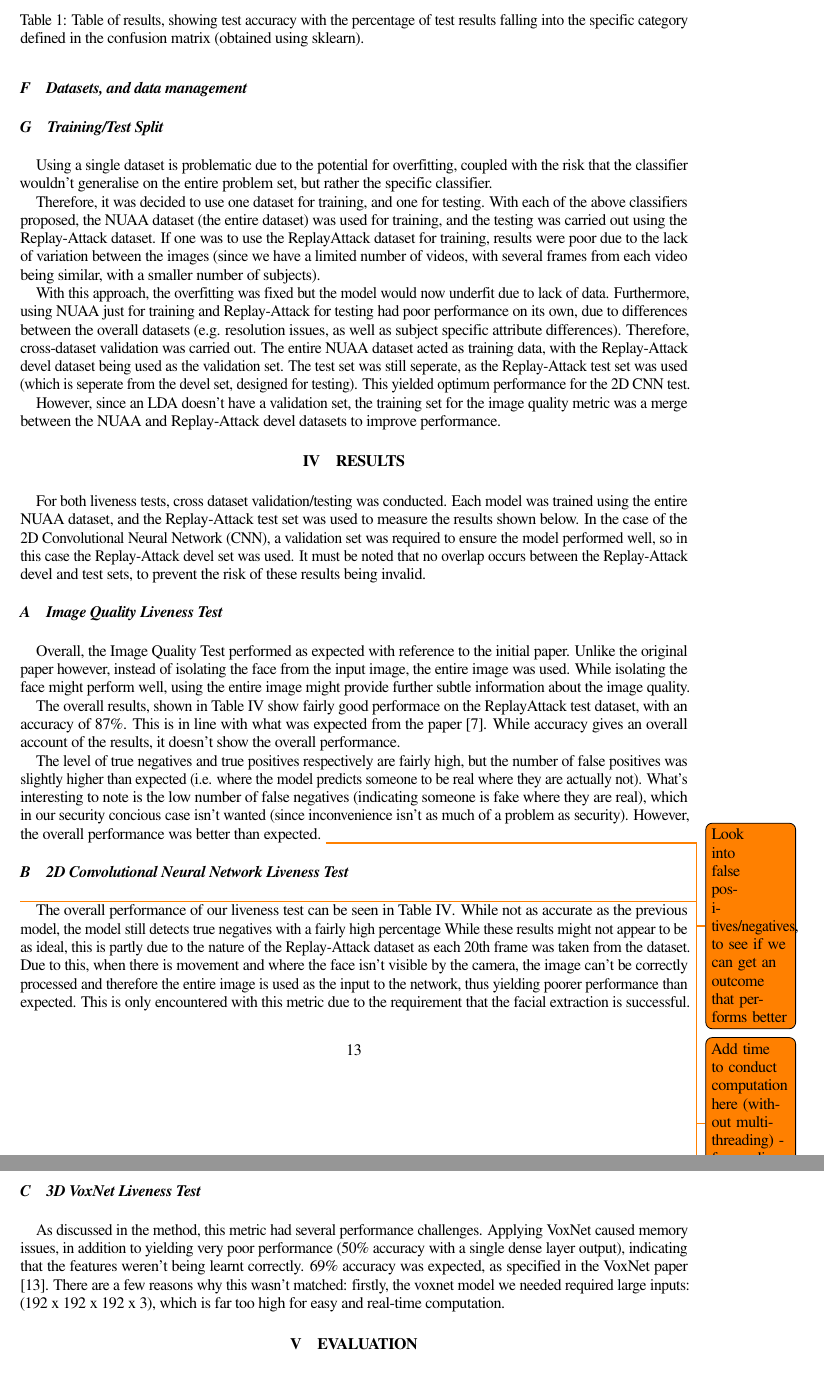
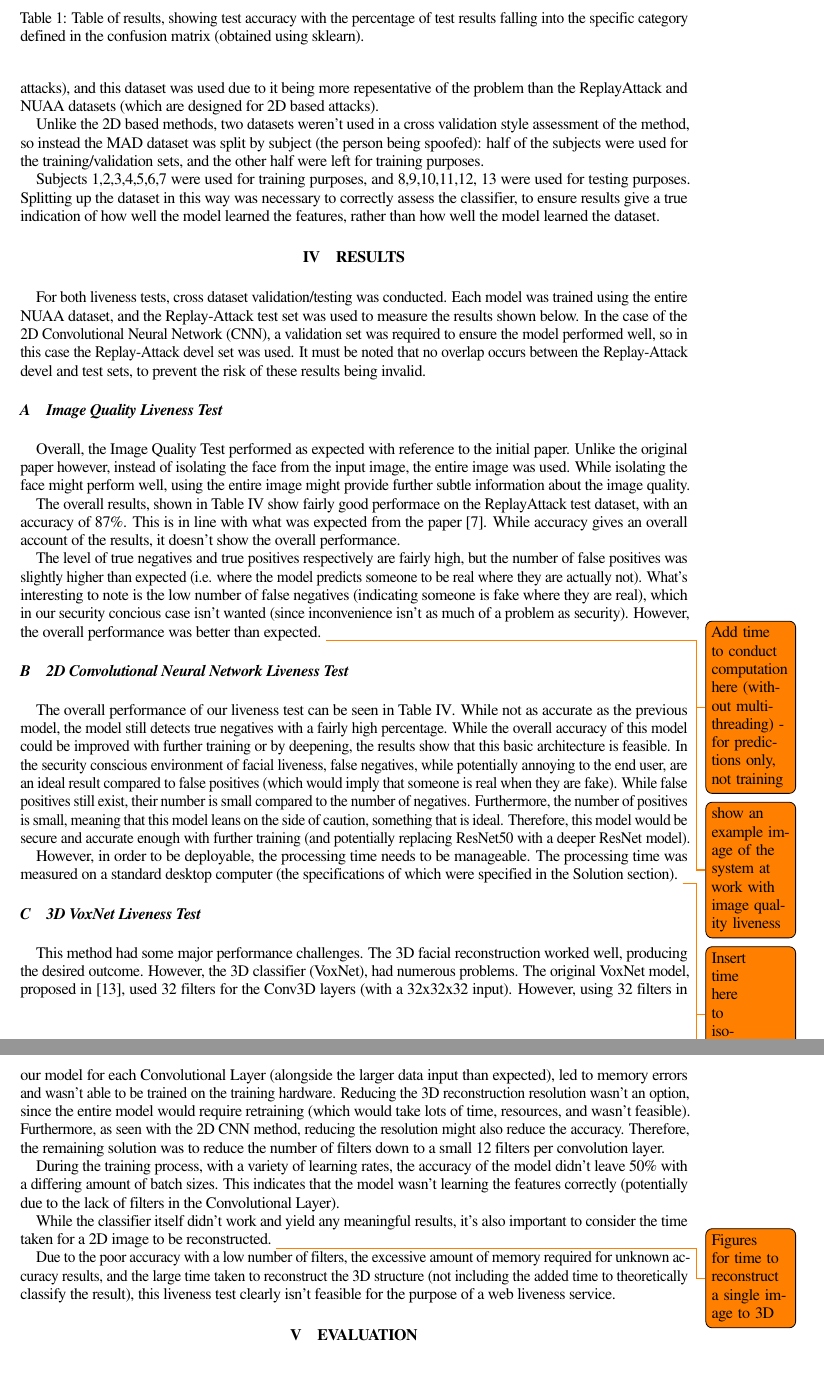
Before and after one commit to OhmGeek/FacialLivenessTests, a LaTeX paper (docs/paper/report.tex): two parts of pages 13 and 14 of 15 before the commit and two parts of pages 13 and 14 of 16 after it, joined at a grey line, cut so that both start at the same text. Compiled offline with pdfLaTeX.

Commit message:
Pretty much completed results, bar a couple of minor things

```diff
--- a/docs/paper/report.tex
+++ b/docs/paper/report.tex
@@ -571,4 +548,3 @@ Facial liveness, convolutional neural networks, image quality metrics
                 }
             \end{figure}
 
-    \subsection{Datasets, and data management}
@@ -575,7 +554,4 @@ Facial liveness, convolutional neural networks, image quality metrics
 
-        \subsection{Training/Test Split}
-            Using a single dataset is problematic due to the potential for overfitting, coupled with the risk that the classifier wouldn't generalise on the entire problem set, but rather the specific classifier.
+            In order to conduct training, a Data Generator was used to minimize memory constraints, since the entire dataset didn't need to be loaded into memory after being preprocessed. Instead,
+            only a single batch would be preprocessed on the fly, thus reducing memory usage considerably.
 
-            Therefore, it was decided to use one dataset for training, and one for testing.
-            With each of the above classifiers proposed, the NUAA dataset (the entire dataset) was used for training, and the testing was carried out using the Replay-Attack dataset.
-            If one was to use the ReplayAttack dataset for training, results were poor due to the lack of variation between the images (since we have a limited number of videos, with several frames from each video being similar, with a smaller number of subjects).
@@ -582,17 +562,17 @@ Facial liveness, convolutional neural networks, image quality metrics
 
-            With this approach, the overfitting was fixed but the model would now underfit due to lack of data. Furthermore, using NUAA just for training and Replay-Attack for testing had poor performance on its own, due to differences between the overall datasets (e.g. resolution issues, as well as subject specific attribute differences).
-            Therefore, cross-dataset validation was carried out. The entire NUAA dataset acted as training data, with the Replay-Attack devel dataset being used as the validation set. The test set was still seperate, as the Replay-Attack test set was used (which is seperate from the devel set, designed for testing).
-            This yielded optimum performance for the 2D CNN test.
+            Therefore, the final solution was to instead conduct the 3D reconstruction as a preprocessing step, and led to the replacement of the Keras ImageDataGenerator with a custom generator, designed to output 3D from 2D input.
+            This custom generator would resize the images, reconstruct the 3D representation, and return the appropriate batch yielded. This solved the problem.
 
-            However, since an LDA doesn't have a validation set, the training set for the image quality metric was a merge between the NUAA and Replay-Attack devel datasets to improve performance.
+        \subsubsection{The Dataset}
+            Unlike the previous two liveness tests, this liveness test relied on a completely different dataset, the Mask Attack Dataset (MAD). \cite{3DMadDataset}
+            The goal of this liveness test was to detect mask based attacks (and more widely, 3D based attacks), and this dataset was used due to it being more repesentative of the problem
+            than the ReplayAttack and NUAA datasets (which are designed for 2D based attacks).
 
-        % \subsubsection{Optimising Dataset IO}
-        %     \todo{Dataset io using h5py}
-        %     Due to the large dataset sizes, memory is a limit to the performance of the system. As such, optimisation needs to be achieved to allow working with large datasets within the specified memory constraints.
-        %     This was achieved using \emph{h5py}, which caches the dataset to a file, and the associated fetch statements are called when necessary. By doing this, the large dataset doesn't need to be entirely loaded into memory,
-        %     but can instead use the hard disk drive. Some performance was sacrificed (due to the reduced read speeds of SSDs/HDDs compared to RAM), but this allowed for larger and better models to be produced on a smaller (and less expensive) machine.
+            Unlike the 2D based methods, two datasets weren't used in a cross validation style assessment of the method, so instead the MAD dataset was split by subject (the person being spoofed):
+            half of the subjects were used for the training/validation sets, and the other half were left for training purposes.
 
-        % \todo{Mention more detail here, and cite more information about our implementation e.g. with H5Py for caching, the use of generators for testing/training}
+            Subjects 1,2,3,4,5,6,7 were used for training purposes, and 8,9,10,11,12, 13 were used for testing purposes. Splitting up the dataset in this way was necessary to correctly assess the classifier,
+            to ensure results give a true indication of how well the model learned the features, rather than how well the model learned the dataset.
 
 
 \section{Results}
@@ -626,7 +606,6 @@ Facial liveness, convolutional neural networks, image quality metrics
         The level of true negatives and true positives respectively are fairly high, but the number of false positives was slightly higher than expected (i.e. where the model predicts someone to be real where they are actually not).
         What's interesting to note is the low number of false negatives (indicating someone is fake where they are real), which in our security concious case isn't wanted (since inconvenience isn't as much of a problem as security).
         However, the overall performance was better than expected.
-        \todo{Look into false positives/negatives, to see if we can get an outcome that performs better}
         % Total results - the RAW data in case people need it.
         % 0.87
         % True Negatives:  75
@@ -637,21 +616,35 @@ Facial liveness, convolutional neural networks, image quality metrics
         \todo{show an example image of the system at work with image quality liveness}
 
     \subsection{2D Convolutional Neural Network Liveness Test}
+
+
+
+        The overall performance of our liveness test can be seen in Table \ref{ResultsTable}. While not as accurate as the previous model, the model still detects true negatives with a fairly high percentage.
+        While the overall accuracy of this model could be improved with further training or by deepening, the results show that this basic architecture is feasible. In the security conscious environment of facial liveness,
+        false negatives, while potentially annoying to the end user, are an ideal result compared to false positives (which would imply that someone is real when they are fake). While false positives still exist, their number is small compared to the number of negatives.
+        Furthermore, the number of positives is small, meaning that this model leans on the side of caution, something that is ideal. Therefore, this model would be secure and accurate enough with further training (and potentially replacing ResNet50 with a deeper ResNet model).
+
+        However, in order to be deployable, the processing time needs to be manageable. The processing time was measured on a standard desktop computer (the specifications of which were specified in the Solution section).
         \todo{Insert time here to isolate face/preprocess}
         \todo{Insert time here to conduct neural network prediction}
         \todo{Insert system performance (specs of Lexo)}
-        The overall performance of our liveness test can be seen in Table \ref{ResultsTable}. While not as accurate as the previous model, the model still detects true negatives with a fairly high percentage
         % Confusion Matrix = [[4317  283]
 %           [1357   83]]
-        While these results might not appear to be as ideal, this is partly due to the nature of the Replay-Attack dataset as each 20th frame was taken from the dataset.
-        Due to this, when there is movement and where the face isn't visible by the camera, the image can't be correctly processed and therefore the entire image is used
-        as the input to the network, thus yielding poorer performance than expected. This is only encountered with this metric due to the requirement that the facial extraction is successful.
+
 
     \subsection{3D VoxNet Liveness Test}
-            As discussed in the method, this metric had several performance challenges. Applying VoxNet caused memory issues, in addition to yielding very poor performance
-            (50\% accuracy with a single dense layer output), indicating that the features weren't being learnt correctly. 69\% accuracy was expected, as specified in the
-            VoxNet paper \cite{VoxNetModel}. There are a few reasons why this wasn't matched: firstly, the voxnet model we needed required large inputs: (192 x 192 x 192 x 3),
-            which is far too high for easy and real-time computation.
+        This method had some major performance challenges. The 3D facial reconstruction worked well, producing the desired outcome. However, the 3D classifier (VoxNet), had numerous problems.
+        The original VoxNet model, proposed in \cite{VoxNetModel}, used 32 filters for the Conv3D layers (with a 32x32x32 input). However, using 32 filters in our model for each Convolutional Layer (alongside the larger data input than expected),
+        led to memory errors and wasn't able to be trained on the training hardware.  Reducing the 3D reconstruction resolution wasn't an option, since the entire model would require retraining (which would take lots of time, resources, and wasn't feasible).
+        Furthermore, as seen with the 2D CNN method, reducing the resolution might also reduce the accuracy. Therefore, the remaining solution was to reduce the number of filters down to a small 12 filters per convolution layer.
+
+        During the training process, with a variety of learning rates, the accuracy of the model didn't leave 50\% with a differing amount of batch sizes. This indicates that the model wasn't learning the features correctly (potentially due to the lack of filters in the Convolutional Layer).
+
+        While the classifier itself didn't work and yield any meaningful results, it's also important to consider the time taken for a 2D image to be reconstructed.
+        \todo{Figures for time to reconstruct a single image to 3D}
+
+        Due to the poor accuracy with a low number of filters, the excessive amount of memory required for unknown accuracy results, and the large time taken to reconstruct the 3D structure (not including the added time to theoretically classify the result),
+        this liveness test clearly isn't feasible for the purpose of a web liveness service.
 
 \section{Evaluation}
     % How well our system works, how well did it assess stuff, and how it can be improved.
```
Also changed, not shown: docs/paper/report.bib (+8 -2 lines), docs/paper/report.bbl, docs/paper/report.pdf, docs/paper/report.tex (41 more changed lines), 5 other files.
